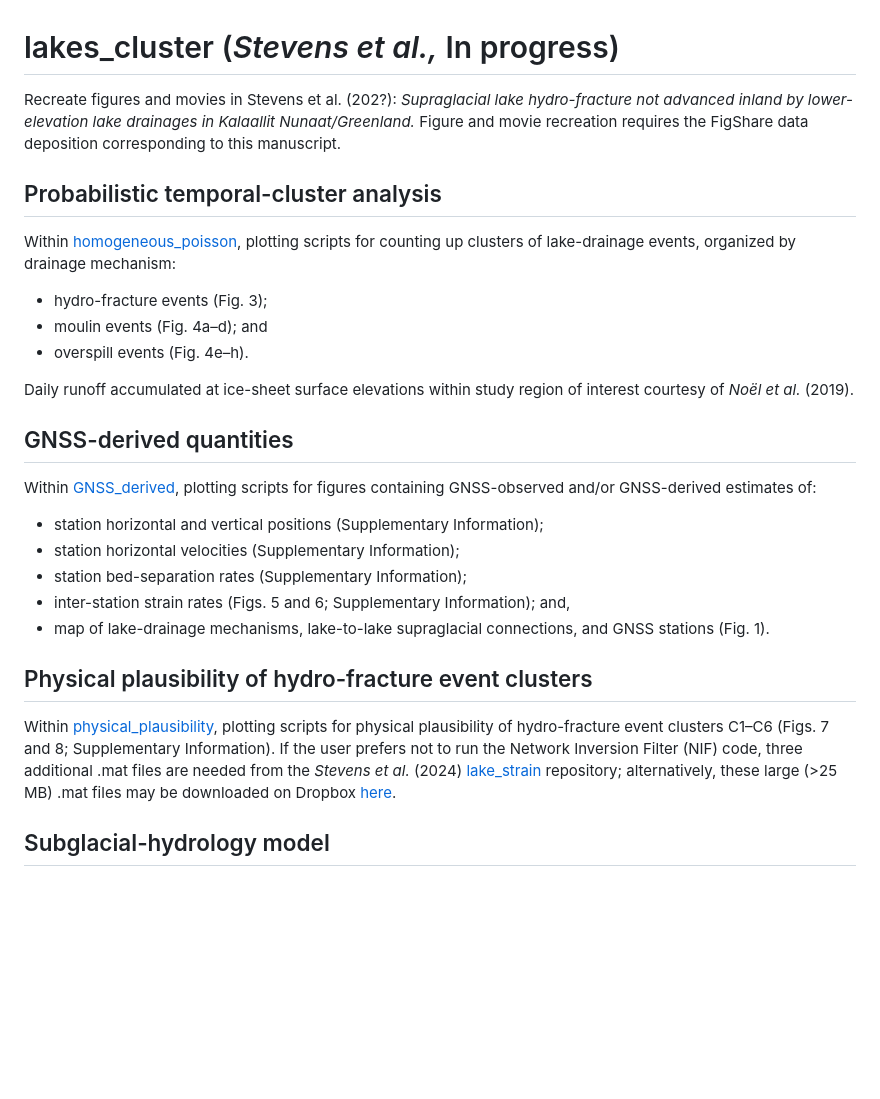
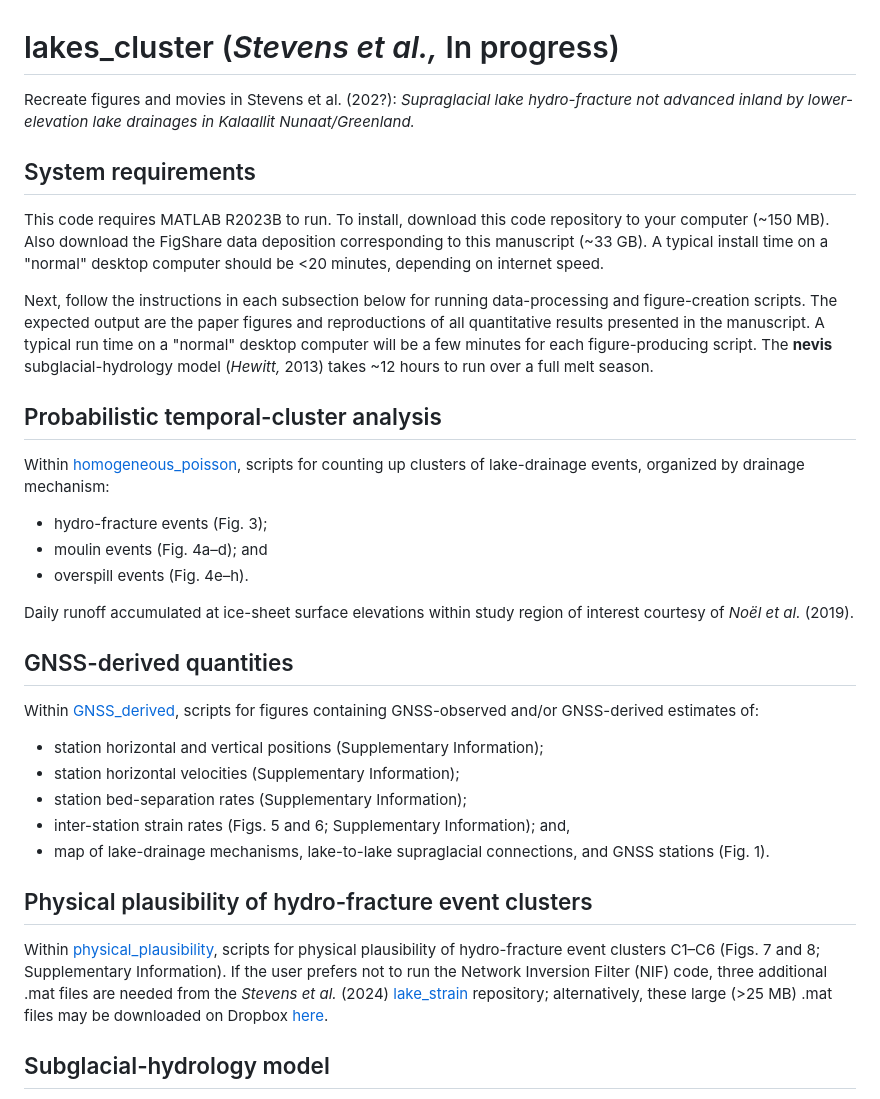
Before and after one commit to goodnesglaciers/lakes_cluster, a Markdown page: README.md, the part around the change. Drawn GitHub-style; blank space fills up the shorter version.

```diff
--- a/README.md
+++ b/README.md
@@ -1,8 +1,13 @@
 # lakes_cluster (_Stevens et al.,_ In progress)
-Recreate figures and movies in Stevens et al. (202?): _Supraglacial lake hydro-fracture not advanced inland by lower-elevation lake drainages in Kalaallit Nunaat/Greenland._ Figure and movie recreation requires the FigShare data deposition corresponding to this manuscript.
+Recreate figures and movies in Stevens et al. (202?): _Supraglacial lake hydro-fracture not advanced inland by lower-elevation lake drainages in Kalaallit Nunaat/Greenland._
+
+## System requirements
+This code requires MATLAB R2023B to run. To install, download this code repository to your computer (~150 MB). Also download the FigShare data deposition corresponding to this manuscript (~33 GB). A typical install time on a "normal" desktop computer should be <20 minutes, depending on internet speed.
+
+Next, follow the instructions in each subsection below for running data-processing and figure-creation scripts. The expected output are the paper figures and reproductions of all quantitative results presented in the manuscript. A typical run time on a "normal" desktop computer will be a few minutes for each figure-producing script. The **nevis** subglacial-hydrology model (_Hewitt,_ 2013) takes ~12 hours to run over a full melt season.
 
 ## Probabilistic temporal-cluster analysis
-Within [homogeneous_poisson](homogeneous_poisson/), plotting scripts for counting up clusters of lake-drainage events, organized by drainage mechanism:
+Within [homogeneous_poisson](homogeneous_poisson/), scripts for counting up clusters of lake-drainage events, organized by drainage mechanism:
 
 + hydro-fracture events (Fig. 3);
 + moulin events (Fig. 4a–d); and
@@ -11,7 +16,7 @@ Within [homogeneous_poisson](homogeneous_poisson/), plotting scripts for countin
 Daily runoff accumulated at ice-sheet surface elevations within study region of interest courtesy of _Noël et al._ (2019).
 
 ## GNSS-derived quantities
-Within [GNSS_derived](GNSS_derived/), plotting scripts for figures containing GNSS-observed and/or GNSS-derived estimates of:
+Within [GNSS_derived](GNSS_derived/), scripts for figures containing GNSS-observed and/or GNSS-derived estimates of:
 
 + station horizontal and vertical positions (Supplementary Information);
 + station horizontal velocities (Supplementary Information);
@@ -20,7 +25,7 @@ Within [GNSS_derived](GNSS_derived/), plotting scripts for figures containing GN
 + map of lake-drainage mechanisms, lake-to-lake supraglacial connections, and GNSS stations (Fig. 1).
 
 ## Physical plausibility of hydro-fracture event clusters
-Within [physical_plausibility](physical_plausibility/), plotting scripts for physical plausibility of hydro-fracture event clusters C1–C6 (Figs. 7 and 8; Supplementary Information). If the user prefers not to run the Network Inversion Filter (NIF) code, three additional .mat files are needed from the _Stevens et al._ (2024) [lake_strain](https://github.com/goodnesglaciers/lake_strain) repository; alternatively, these large (>25 MB) .mat files may be downloaded on Dropbox [here](https://www.dropbox.com/scl/fo/bbcwl97e8qg0yb9jehusz/h?rlkey=dfclznsaqxzcxtidm9w6gim5j&dl=0).
+Within [physical_plausibility](physical_plausibility/), scripts for physical plausibility of hydro-fracture event clusters C1–C6 (Figs. 7 and 8; Supplementary Information). If the user prefers not to run the Network Inversion Filter (NIF) code, three additional .mat files are needed from the _Stevens et al._ (2024) [lake_strain](https://github.com/goodnesglaciers/lake_strain) repository; alternatively, these large (>25 MB) .mat files may be downloaded on Dropbox [here](https://www.dropbox.com/scl/fo/bbcwl97e8qg0yb9jehusz/h?rlkey=dfclznsaqxzcxtidm9w6gim5j&dl=0).
 
 ## Subglacial-hydrology model
 Within [nevis_lakes_cluster](nevis_lakes_cluster/), model-run and plotting scripts for the **nevis** subglacial-hydrology model (_Hewitt,_ 2013), which is equivalent to the model version used in _Stevens et al._ (2022) [nevis_helheim](https://github.com/goodnesglaciers/nevis_helheim), save for parameter-value choices and the Central-West-Greenland model domain.
```
